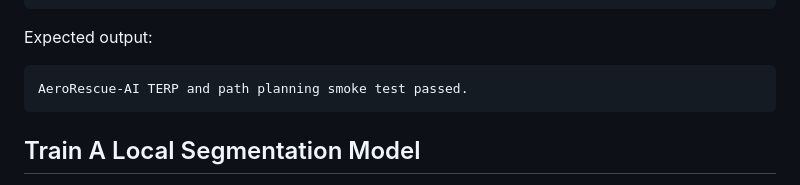
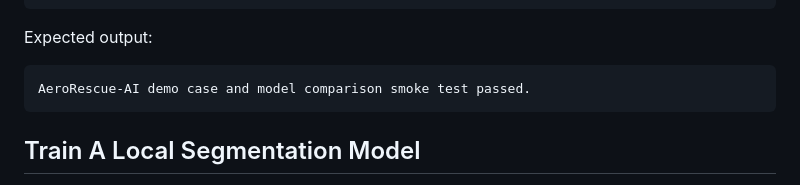
Before and after one commit to lheng2386-png/low-altitude-smart-rescue-demo, a Markdown page: README.md, the part around the change. Drawn GitHub-style.

````diff
--- a/README.md
+++ b/README.md
@@ -409,7 +409,7 @@ python tests/smoke_test_core.py
 Expected output:
 
 ```text
-AeroRescue-AI TERP and path planning smoke test passed.
+AeroRescue-AI demo case and model comparison smoke test passed.
 ```
 
 ## Train A Local Segmentation Model
````
Also changed, not shown: COMPETITION_PRESENTATION_OUTLINE.md (added, +132 -0 lines), DEMO_VIDEO_SCRIPT.md (added, +107 -0 lines).
